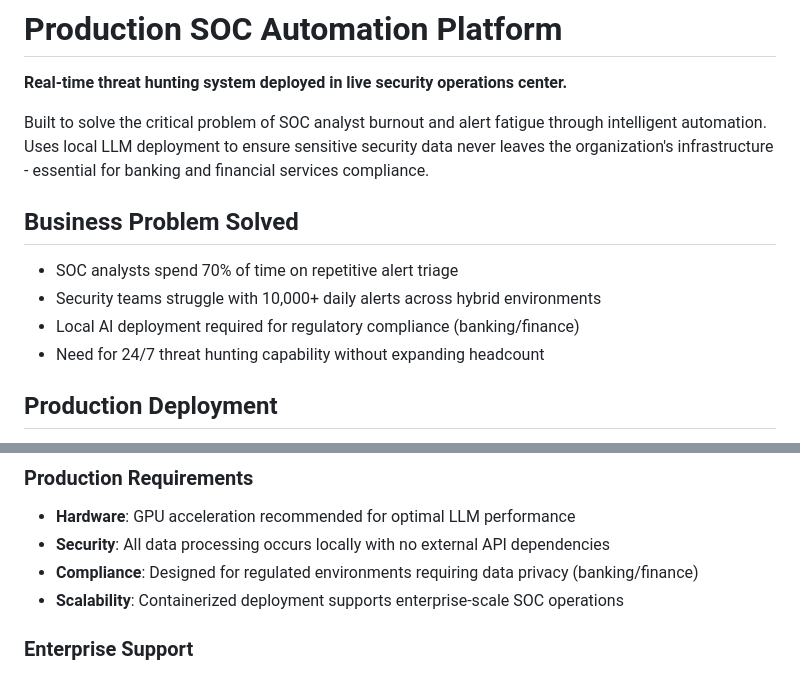
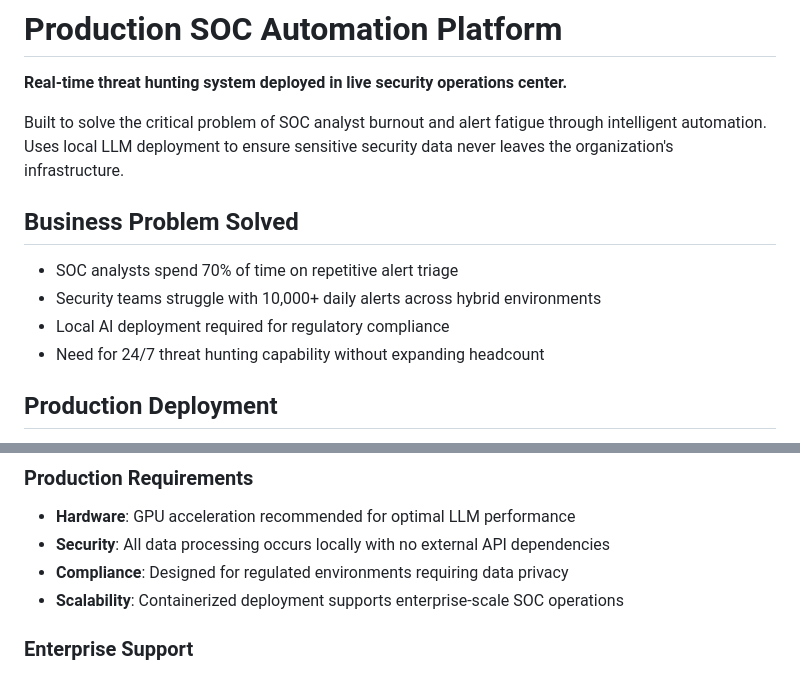
Before and after one commit to Catgarmara/wazuh-llm-triage, a Markdown page: README.md, 2 parts joined by grey strips. GitHub-like rendering.

```diff
--- a/README.md
+++ b/README.md
@@ -2,12 +2,12 @@
 
 **Real-time threat hunting system deployed in live security operations center.**
 
-Built to solve the critical problem of SOC analyst burnout and alert fatigue through intelligent automation. Uses local LLM deployment to ensure sensitive security data never leaves the organization's infrastructure - essential for banking and financial services compliance.
+Built to solve the critical problem of SOC analyst burnout and alert fatigue through intelligent automation. Uses local LLM deployment to ensure sensitive security data never leaves the organization's infrastructure.
 
 ## Business Problem Solved
 - SOC analysts spend 70% of time on repetitive alert triage
 - Security teams struggle with 10,000+ daily alerts across hybrid environments
-- Local AI deployment required for regulatory compliance (banking/finance)
+- Local AI deployment required for regulatory compliance
 - Need for 24/7 threat hunting capability without expanding headcount
 
 ## Production Deployment
@@ -274,7 +274,7 @@ python app/main.py
 ### **Production Requirements**
 - **Hardware**: GPU acceleration recommended for optimal LLM performance
 - **Security**: All data processing occurs locally with no external API dependencies
-- **Compliance**: Designed for regulated environments requiring data privacy (banking/finance)
+- **Compliance**: Designed for regulated environments requiring data privacy
 - **Scalability**: Containerized deployment supports enterprise-scale SOC operations
 
 ### **Enterprise Support**
```
